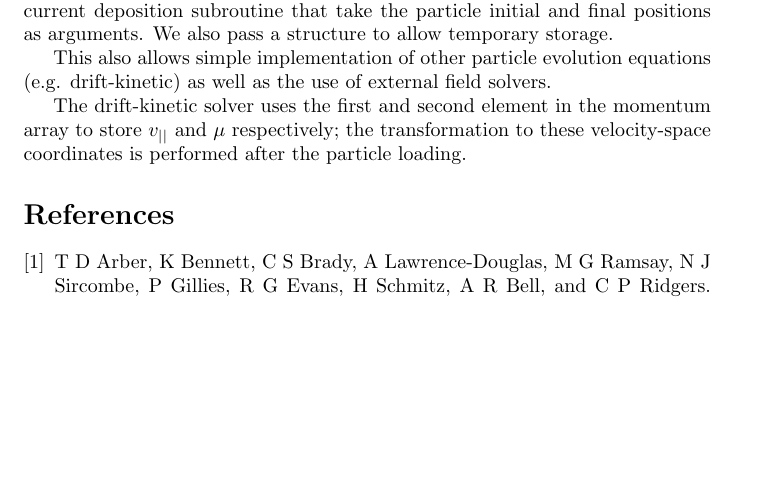
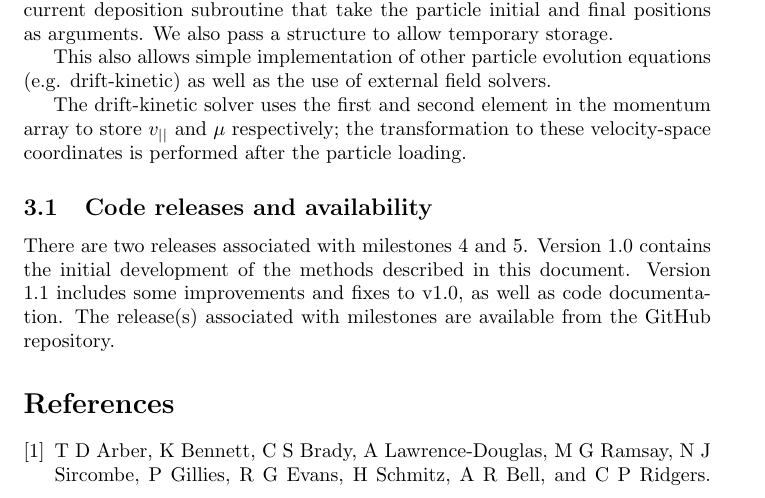
Before and after one commit to ExCALIBUR-NEPTUNE/minepoch, a LaTeX document (Docs/report_implemented.tex): part of page 3 of 3 before the commit and part of page 3 of 4 after it, cut so that both start at the same text, the shorter picture padded with empty space. Compiled offline with pdfLaTeX.

Commit message:
Document code versions and availability

```diff
--- a/Docs/report_implemented.tex
+++ b/Docs/report_implemented.tex
@@ -99,6 +99,10 @@ This also allows simple implementation of other particle evolution equations (e.
 
 The drift-kinetic solver uses the first and second element in the momentum array to store $v_{||}$ and $\mu$ respectively; the transformation to these velocity-space coordinates is performed after the particle loading.
 
+\subsection{Code releases and availability}
+
+There are two releases associated with milestones 4 and 5. Version 1.0 contains the initial development of the methods described in this document. Version 1.1 includes some improvements and fixes to v1.0, as well as code documentation. The release(s) associated with milestones are available from the GitHub repository.
+
 \bibliography{excal}
 
 \end{document}
```
